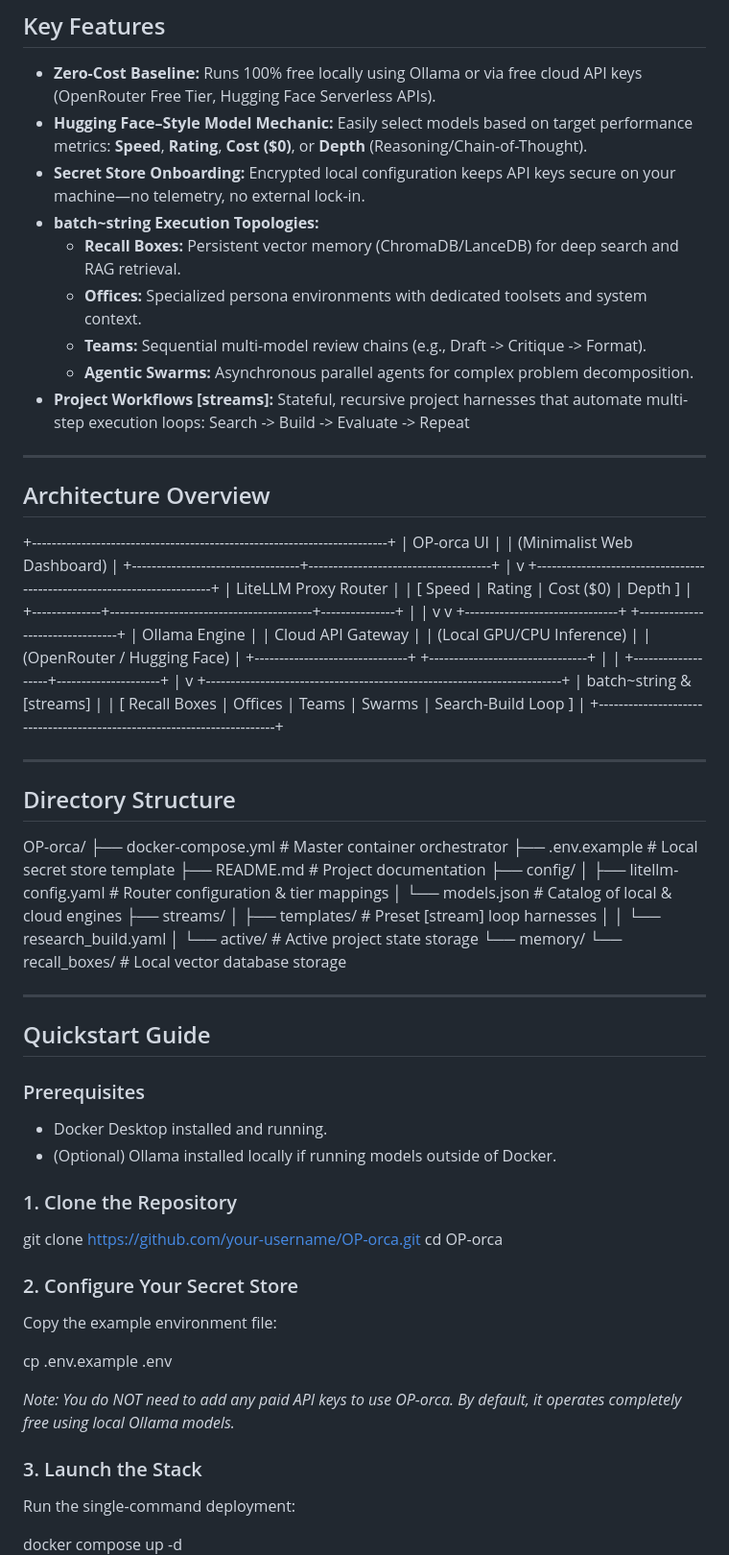
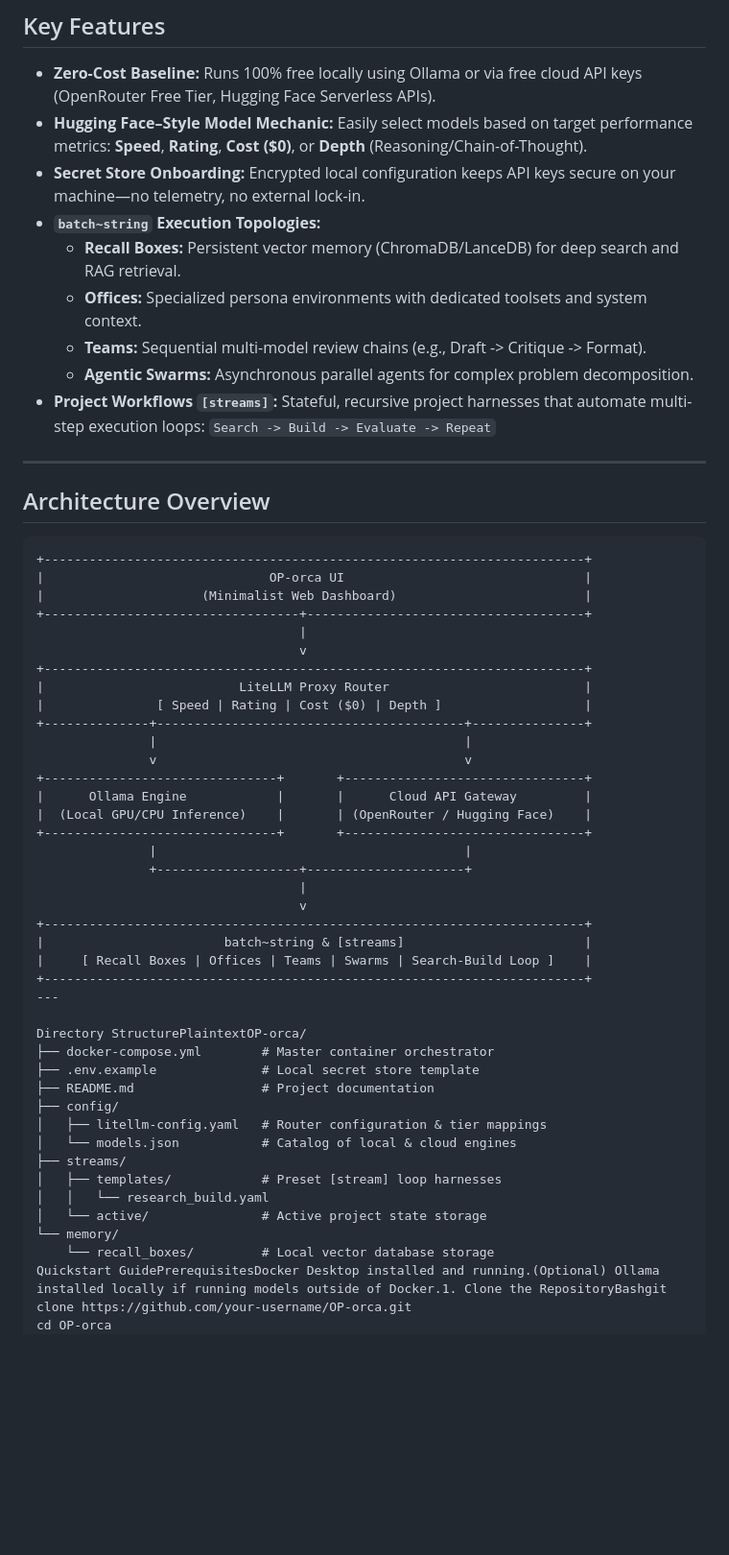
Before and after one commit to bzenny/OP-Orca, a Markdown page: README.md, the part around one of its changes. Shown at 96% size. GitHub-like rendering; blank space fills up the shorter version.

````diff
--- a/README.md
+++ b/README.md
@@ -9,18 +9,19 @@
 - **Zero-Cost Baseline:** Runs 100% free locally using Ollama or via free cloud API keys (OpenRouter Free Tier, Hugging Face Serverless APIs).
 - **Hugging Face–Style Model Mechanic:** Easily select models based on target performance metrics: **Speed**, **Rating**, **Cost ($0)**, or **Depth** (Reasoning/Chain-of-Thought).
 - **Secret Store Onboarding:** Encrypted local configuration keeps API keys secure on your machine—no telemetry, no external lock-in.
-- **batch~string Execution Topologies:**
+- **`batch~string` Execution Topologies:**
   - **Recall Boxes:** Persistent vector memory (ChromaDB/LanceDB) for deep search and RAG retrieval.
   - **Offices:** Specialized persona environments with dedicated toolsets and system context.
   - **Teams:** Sequential multi-model review chains (e.g., Draft -> Critique -> Format).
   - **Agentic Swarms:** Asynchronous parallel agents for complex problem decomposition.
-- **Project Workflows [streams]:** Stateful, recursive project harnesses that automate multi-step execution loops:
-  Search -> Build -> Evaluate -> Repeat
+- **Project Workflows `[streams]`:** Stateful, recursive project harnesses that automate multi-step execution loops:
+  `Search -> Build -> Evaluate -> Repeat`
 
 ---
 
 ## Architecture Overview
 
+```text
 +------------------------------------------------------------------------+
 |                              OP-orca UI                                |
 |                     (Minimalist Web Dashboard)                         |
@@ -45,12 +46,9 @@
 |                        batch~string & [streams]                        |
 |     [ Recall Boxes | Offices | Teams | Swarms | Search-Build Loop ]    |
 +------------------------------------------------------------------------+
-
 ---
 
-## Directory Structure
-
-OP-orca/
+Directory StructurePlaintextOP-orca/
 ├── docker-compose.yml        # Master container orchestrator
 ├── .env.example              # Local secret store template
 ├── README.md                 # Project documentation
@@ -63,32 +61,5 @@ OP-orca/
 │   └── active/               # Active project state storage
 └── memory/
     └── recall_boxes/         # Local vector database storage
-
----
-
-## Quickstart Guide
-
-### Prerequisites
-
-- Docker Desktop installed and running.
-- (Optional) Ollama installed locally if running models outside of Docker.
-
-### 1. Clone the Repository
-
-git clone https://github.com/your-username/OP-orca.git
+Quickstart GuidePrerequisitesDocker Desktop installed and running.(Optional) Ollama installed locally if running models outside of Docker.1. Clone the RepositoryBashgit clone https://github.com/your-username/OP-orca.git
 cd OP-orca
-
-### 2. Configure Your Secret Store
-
-Copy the example environment file:
-
-cp .env.example .env
-
-*Note: You do NOT need to add any paid API keys to use OP-orca. By default, it operates completely free using local Ollama models.*
-
-### 3. Launch the Stack
-
-Run the single-command deployment:
-
-docker compose up -d
-
````
Also changed, not shown: other parts of README.md (+4 -37 lines).
